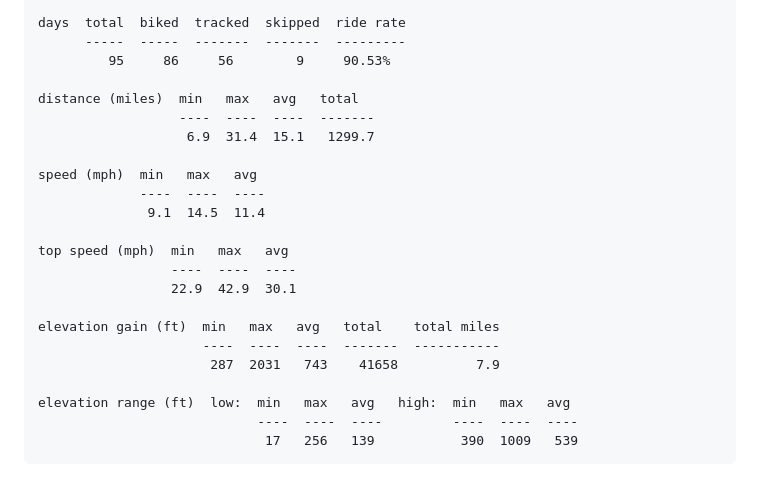
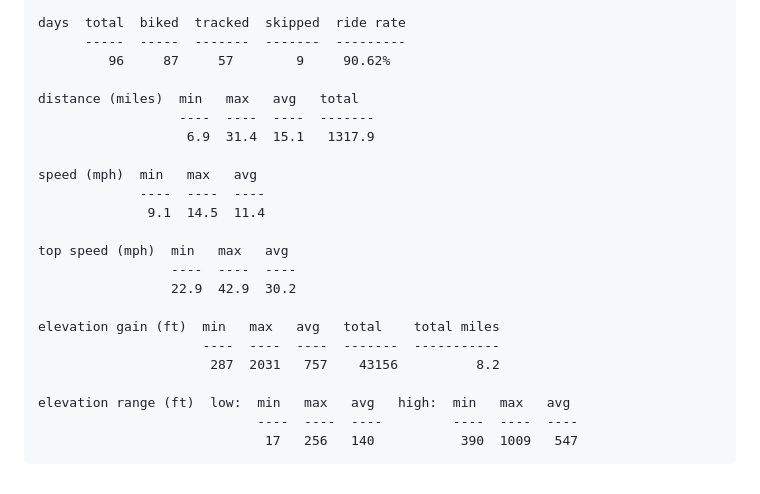
Before and after one commit to psamuels00/biking, a Markdown page: README.md, the part around the change printed below. GitHub-like rendering.

Commit message:
add data

```diff
--- a/README.md
+++ b/README.md
@@ -135,11 +135,11 @@ Output looks like this:
 
     days  total  biked  tracked  skipped  ride rate
           -----  -----  -------  -------  ---------
-             95     86     56        9     90.53%
+             96     87     57        9     90.62%
 
     distance (miles)  min   max   avg   total
                       ----  ----  ----  -------
-                       6.9  31.4  15.1   1299.7
+                       6.9  31.4  15.1   1317.9
 
     speed (mph)  min   max   avg
                  ----  ----  ----
@@ -147,12 +147,12 @@ Output looks like this:
 
     top speed (mph)  min   max   avg
                      ----  ----  ----
-                     22.9  42.9  30.1
+                     22.9  42.9  30.2
 
     elevation gain (ft)  min   max   avg   total    total miles
                          ----  ----  ----  -------  -----------
-                          287  2031   743    41658          7.9
+                          287  2031   757    43156          8.2
 
     elevation range (ft)  low:  min   max   avg   high:  min   max   avg
                                 ----  ----  ----         ----  ----  ----
-                                 17   256   139           390  1009   539
+                                 17   256   140           390  1009   547
```
Also changed, not shown: other parts of README.md (+1 -1 lines), output/Distance.jpg, output/Elevation.jpg, output/Performance.jpg, output/RideRate.jpg, output/Speed.jpg, output/TopSpeed.jpg.
